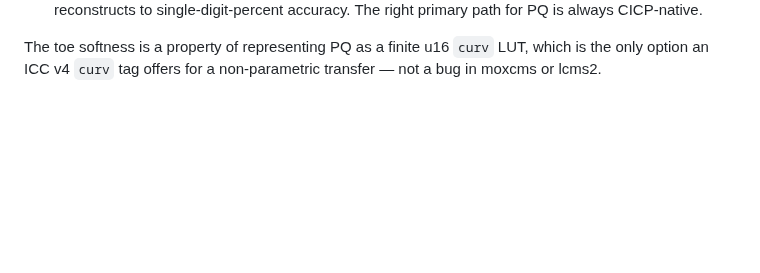
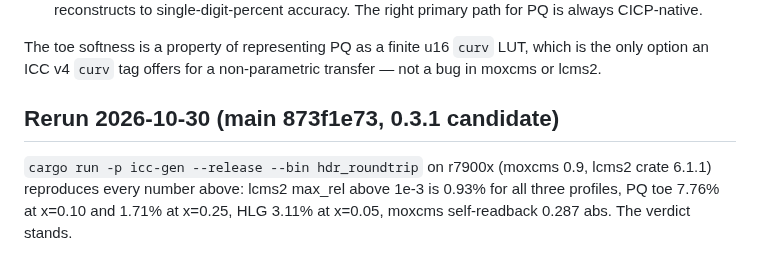
Before and after one commit to imazen/zenpixels, a Markdown page: scripts/icc-gen/HDR_ICC_ROUNDTRIP_FINDINGS.md, the part around the change. GitHub-like rendering; blank space fills up the shorter version.

Commit message:
docs(icc-gen): record the hdr_roundtrip rerun against 0.3.1

```diff
--- a/scripts/icc-gen/HDR_ICC_ROUNDTRIP_FINDINGS.md
+++ b/scripts/icc-gen/HDR_ICC_ROUNDTRIP_FINDINGS.md
@@ -90,3 +90,10 @@ rule, the conservative call is:
 The toe softness is a property of representing PQ as a finite u16 `curv` LUT, which is
 the only option an ICC v4 `curv` tag offers for a non-parametric transfer — not a bug
 in moxcms or lcms2.
+
+## Rerun 2026-10-30 (main 873f1e73, 0.3.1 candidate)
+
+`cargo run -p icc-gen --release --bin hdr_roundtrip` on r7900x (moxcms 0.9,
+lcms2 crate 6.1.1) reproduces every number above: lcms2 max_rel above 1e-3 is
+0.93% for all three profiles, PQ toe 7.76% at x=0.10 and 1.71% at x=0.25,
+HLG 3.11% at x=0.05, moxcms self-readback 0.287 abs. The verdict stands.
```
